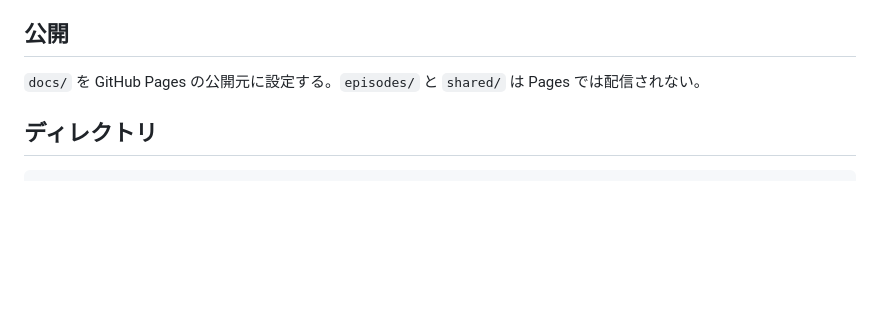
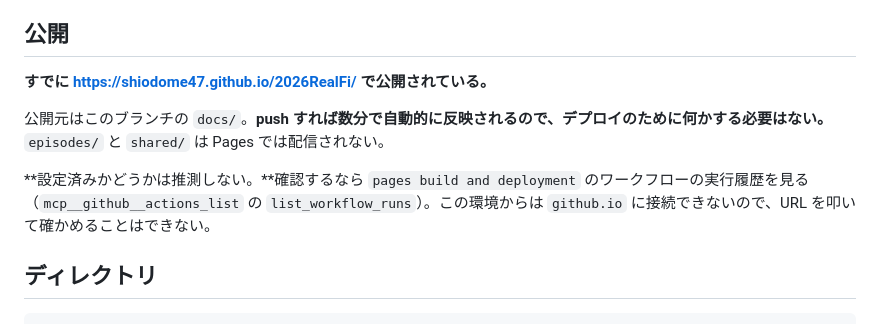
Before and after one commit to shiodome47/2026RealFi, a Markdown page: CLAUDE.md, the part around the change. Rendered like a GitHub page; blank space fills up the shorter version.

```diff
--- a/CLAUDE.md
+++ b/CLAUDE.md
@@ -316,7 +316,12 @@ python3 tools/check.py
 
 ## 公開
 
-`docs/` を GitHub Pages の公開元に設定する。`episodes/` と `shared/` は Pages では配信されない。
+**すでに <https://shiodome47.github.io/2026RealFi/> で公開されている。**
+
+公開元はこのブランチの `docs/`。**push すれば数分で自動的に反映されるので、デプロイのために何かする必要はない。**
+`episodes/` と `shared/` は Pages では配信されない。
+
+**設定済みかどうかは推測しない。**確認するなら `pages build and deployment` のワークフローの実行履歴を見る（`mcp__github__actions_list` の `list_workflow_runs`）。この環境からは `github.io` に接続できないので、URL を叩いて確かめることはできない。
 
 ## ディレクトリ
 
```
Also changed, not shown: README.md (+12 -3 lines).
